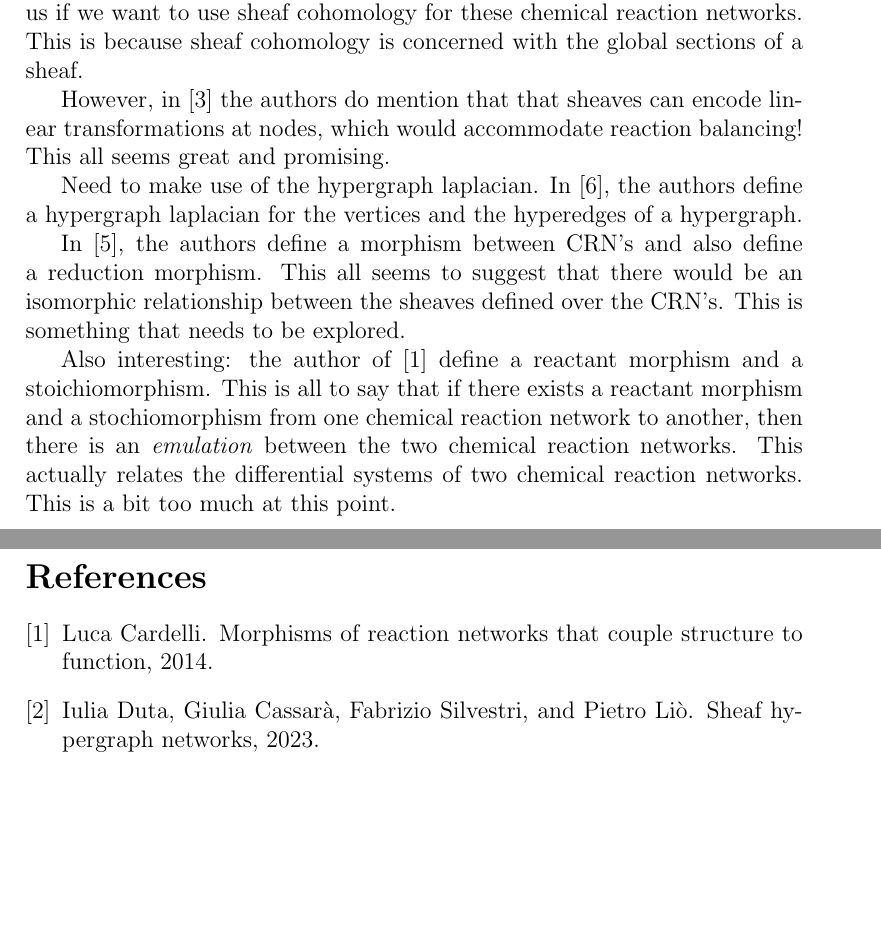
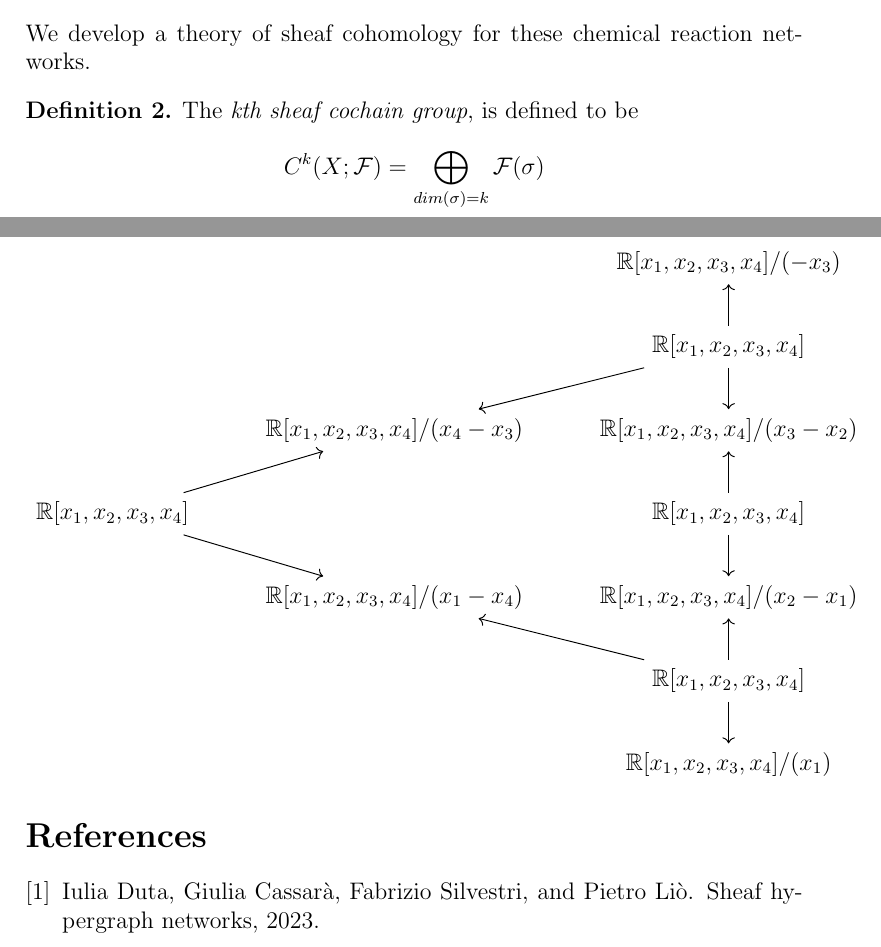
Before and after one commit to Necromath/Personal-Writings, a LaTeX document (Cell_Sheaf.tex): two parts of pages 2 and 3 of 3, joined at a grey line, cut so that both start at the same text, the shorter picture padded with empty space. Compiled offline with pdfLaTeX.

Commit message:
the good branch stuff

```diff
--- a/Cell_Sheaf.tex
+++ b/Cell_Sheaf.tex
@@ -1,7 +1,8 @@
 \documentclass[12pt]{article}
 \author{Mauricio Montes}
-\usepackage{amsmath,amssymb,amsthm}
-
+\usepackage{amsmath,amssymb,amsthm, verbatim, tikz-cd, graphicx}
+\theoremstyle{definition}
+\newtheorem{definition}{Definition}
 \newcommand{\F}{\mathcal{F}}
 \newcommand{\<}{\langle}
 \renewcommand{\>}{\rangle}
@@ -41 +48,7 @@ The cellular sheaf $\F$ of a chemical reaction network is defined as a triple $\
 
+We develop a theory of sheaf cohomology for these chemical reaction networks.
+\begin{definition}
+  The \textit{kth sheaf cochain group}, is defined to be
+  \begin{equation*}
+    C^k(X ; \F) = \bigoplus_{dim(\sigma) = k} \F(\sigma)
+  \end{equation*}
@@ -47,2 +59,20 @@ so the quotient map will always yield us a vector space.
+	&& {\mathbb{R}[x_1,x_2,x_3,x_4] / (-x_3)} \\
+	&& {\mathbb{R}[x_1,x_2,x_3,x_4]} \\
+	& {\mathbb{R}[x_1,x_2,x_3,x_4] / (x_4 -x_3)} & {\mathbb{R}[x_1,x_2,x_3,x_4]/(x_3-x_2)} \\
+	{\mathbb{R}[x_1,x_2,x_3,x_4]} && {\mathbb{R}[x_1,x_2,x_3,x_4]} \\
+	& {\mathbb{R}[x_1,x_2,x_3,x_4] /(x_1 - x_4)} & {\mathbb{R}[x_1,x_2,x_3,x_4] / (x_2 - x_1)} \\
+	&& {\mathbb{R}[x_1,x_2,x_3,x_4]} \\
+	&& {\mathbb{R}[x_1,x_2,x_3,x_4] / (x_1)}
+	\arrow[from=2-3, to=1-3]
+	\arrow[from=2-3, to=3-2]
+	\arrow[from=2-3, to=3-3]
+	\arrow[from=4-1, to=3-2]
+	\arrow[from=4-1, to=5-2]
+	\arrow[from=4-3, to=3-3]
+	\arrow[from=4-3, to=5-3]
+	\arrow[from=6-3, to=5-2]
+	\arrow[from=6-3, to=5-3]
+	\arrow[from=6-3, to=7-3]
+\end{tikzcd}\]
 
 
```
Also changed, not shown: Cell_Sheaf.pdf, Sheaf_Example.png (added), Cell_Sheaf.tex (33 more changed lines).
